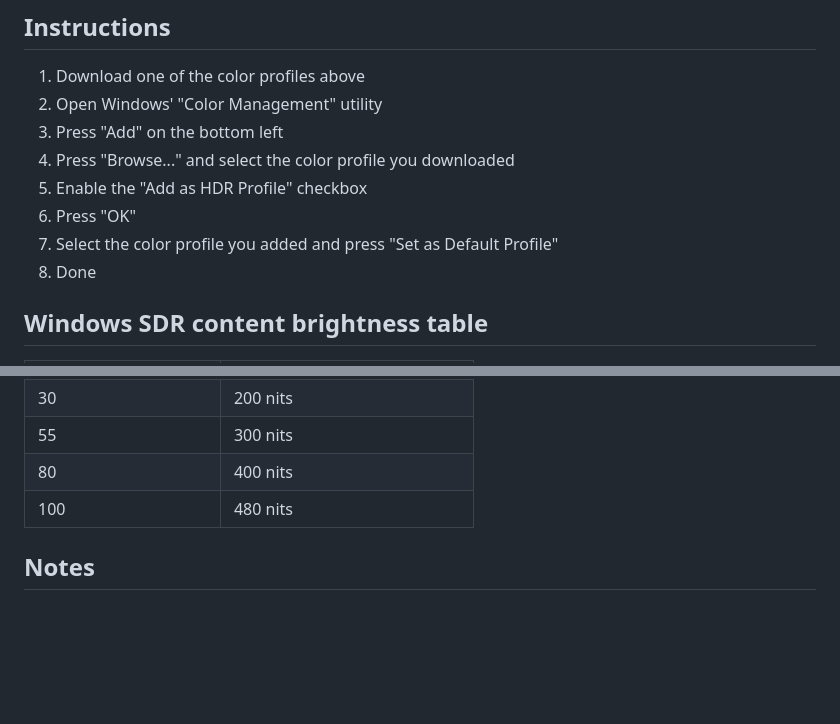
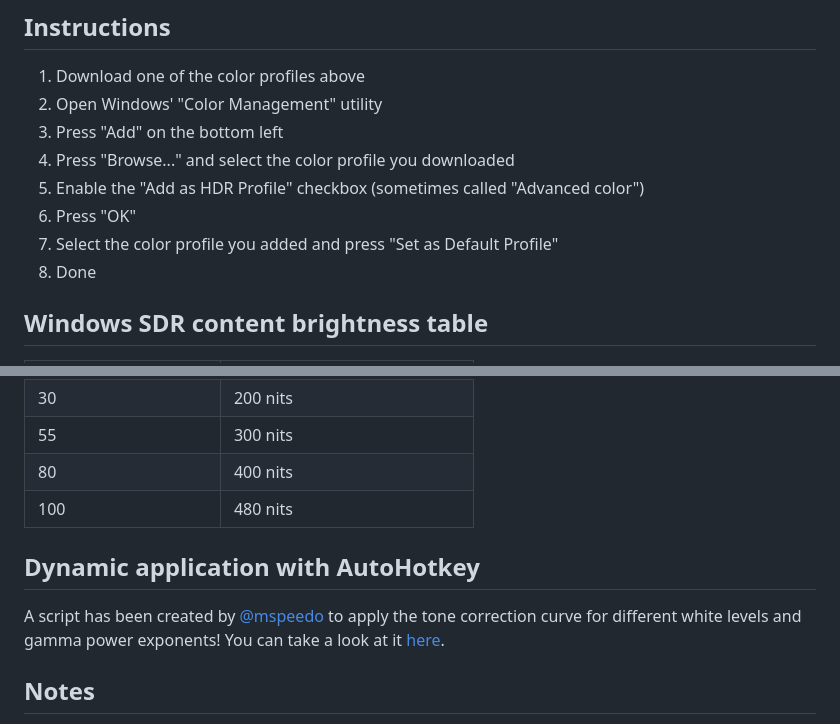
Before and after one commit to dylanraga/win11hdr-srgb-to-gamma2.2-icm, a Markdown page: README.md, 2 parts joined by grey strips. Rendered like a GitHub page; blank space fills up the shorter version.

```diff
--- a/README.md
+++ b/README.md
@@ -65,10 +65,10 @@ An accurate curve mapping does depend on Window's _SDR content brightness_ value
 2. Open Windows' "Color Management" utility
 3. Press "Add" on the bottom left
 4. Press "Browse..." and select the color profile you downloaded
-5. Enable the "Add as HDR Profile" checkbox
-6. Press "OK"
-7. Select the color profile you added and press "Set as Default Profile"
-8. Done
+5. Enable the "Add as HDR Profile" checkbox (sometimes called "Advanced color")
+7. Press "OK"
+8. Select the color profile you added and press "Set as Default Profile"
+9. Done
 
 ## Windows SDR content brightness table
 
@@ -82,6 +82,10 @@ An accurate curve mapping does depend on Window's _SDR content brightness_ value
 | 80                   | 400 nits                   |
 | 100                  | 480 nits                   |
 
+## Dynamic application with AutoHotkey
+
+A script has been created by [@mspeedo](https://github.com/mspeedo) to apply the tone correction curve for different white levels and gamma power exponents! You can take a look at it [here](https://github.com/dylanraga/win11hdr-srgb-to-gamma2.2-icm/issues/7).
+
 ## Notes
 
 - The gamma ramp correction will persist when toggling HDR (including via the keyboard shortcut), making SDR appear darker. When disabling HDR, make sure to re-apply your SDR color profile in the Color Management utility ("Set as Default Profile"). Likewise, when re-enabling HDR, make sure to re-apply the corrective color profile. If you don't have an SDR color profile, press "Add" and select _sRGB IEC61966-2.1_ as your default profile.
```
